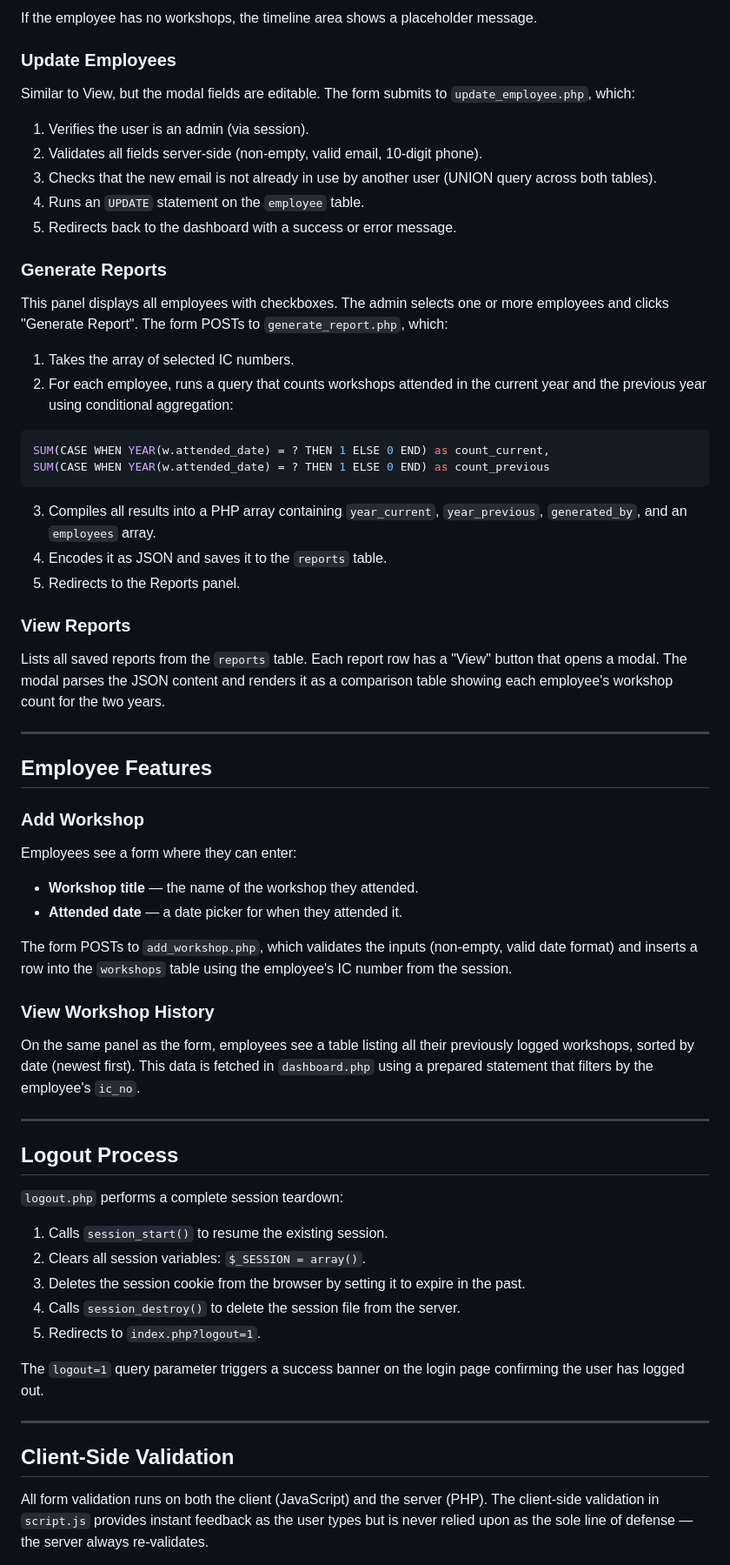
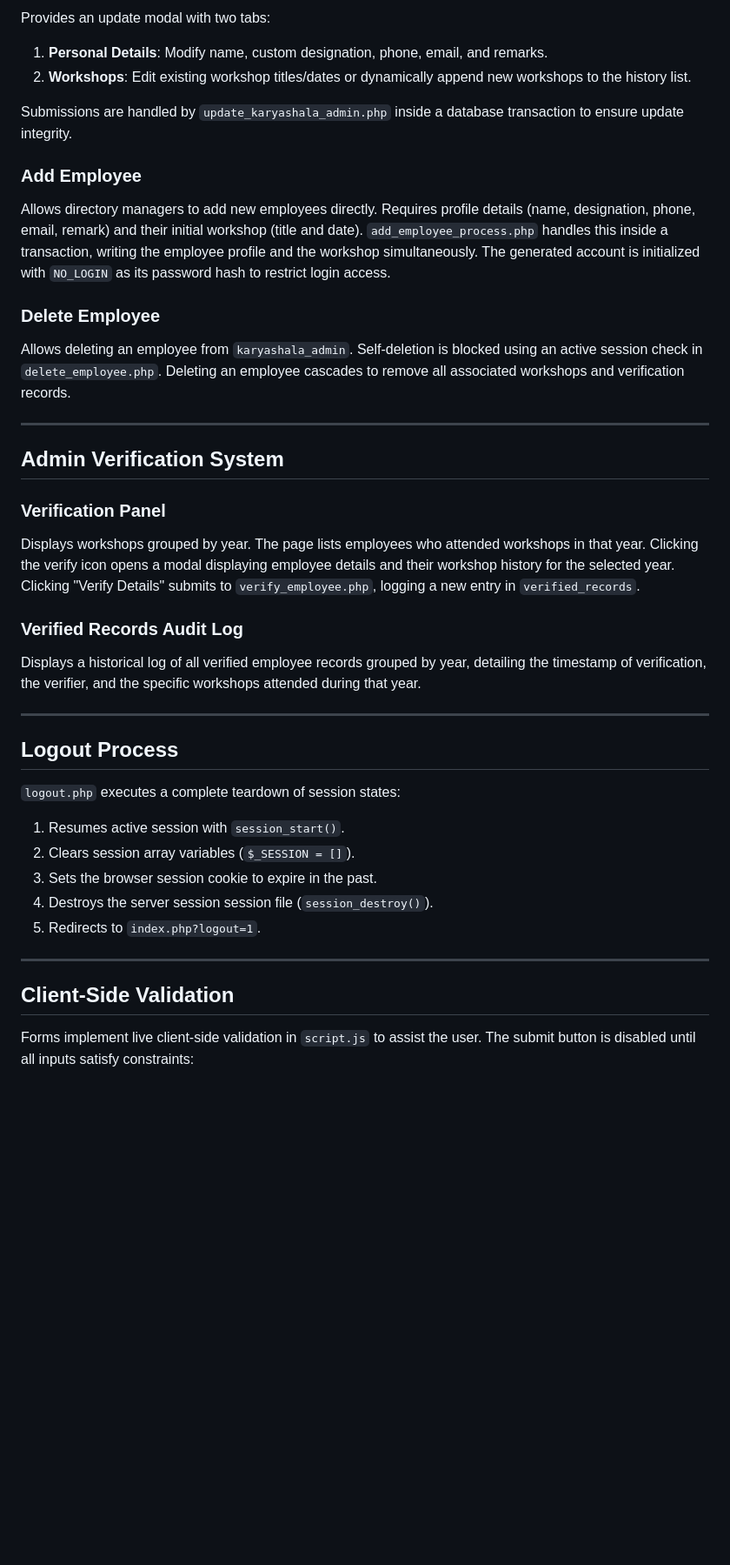
Before and after one commit to AshesPhoenix29/Karyashala---Internship, a Markdown page: README.md, the part around one of its changes. Shown at 87% size. Drawn GitHub-style; blank space fills up the shorter version.

````diff
--- a/README.md
+++ b/README.md
@@ -361,69 +327,46 @@ The modal also includes a **workshops timeline** — a vertical timeline showing
 
-If the employee has no workshops, the timeline area shows a placeholder message.
+Provides an update modal with two tabs:
+1. **Personal Details**: Modify name, custom designation, phone, email, and remarks.
+2. **Workshops**: Edit existing workshop titles/dates or dynamically append new workshops to the history list.
 
-### Update Employees
+Submissions are handled by `update_karyashala_admin.php` inside a database transaction to ensure update integrity.
 
-Similar to View, but the modal fields are editable. The form submits to `update_employee.php`, which:
+### Add Employee
 
-1. Verifies the user is an admin (via session).
-2. Validates all fields server-side (non-empty, valid email, 10-digit phone).
-3. Checks that the new email is not already in use by another user (UNION query across both tables).
-4. Runs an `UPDATE` statement on the `employee` table.
-5. Redirects back to the dashboard with a success or error message.
+Allows directory managers to add new employees directly. Requires profile details (name, designation, phone, email, remark) and their initial workshop (title and date).
+`add_employee_process.php` handles this inside a transaction, writing the employee profile and the workshop simultaneously. The generated account is initialized with `NO_LOGIN` as its password hash to restrict login access.
 
-### Generate Reports
+### Delete Employee
 
-This panel displays all employees with checkboxes. The admin selects one or more employees and clicks "Generate Report". The form POSTs to `generate_report.php`, which:
-
-1. Takes the array of selected IC numbers.
-2. For each employee, runs a query that counts workshops attended in the current year and the previous year using conditional aggregation:
-
-```sql
-SUM(CASE WHEN YEAR(w.attended_date) = ? THEN 1 ELSE 0 END) as count_current,
-SUM(CASE WHEN YEAR(w.attended_date) = ? THEN 1 ELSE 0 END) as count_previous
-```
-
-3. Compiles all results into a PHP array containing `year_current`, `year_previous`, `generated_by`, and an `employees` array.
-4. Encodes it as JSON and saves it to the `reports` table.
-5. Redirects to the Reports panel.
-
-### View Reports
-
-Lists all saved reports from the `reports` table. Each report row has a "View" button that opens a modal. The modal parses the JSON content and renders it as a comparison table showing each employee's workshop count for the two years.
+Allows deleting an employee from `karyashala_admin`. Self-deletion is blocked using an active session check in `delete_employee.php`. Deleting an employee cascades to remove all associated workshops and verification records.
 
 ---
 
-## Employee Features
+## Admin Verification System
 
-### Add Workshop
+### Verification Panel
 
-Employees see a form where they can enter:
-- **Workshop title** — the name of the workshop they attended.
-- **Attended date** — a date picker for when they attended it.
+Displays workshops grouped by year. The page lists employees who attended workshops in that year. Clicking the verify icon opens a modal displaying employee details and their workshop history for the selected year. Clicking "Verify Details" submits to `verify_employee.php`, logging a new entry in `verified_records`.
 
-The form POSTs to `add_workshop.php`, which validates the inputs (non-empty, valid date format) and inserts a row into the `workshops` table using the employee's IC number from the session.
+### Verified Records Audit Log
 
-### View Workshop History
-
-On the same panel as the form, employees see a table listing all their previously logged workshops, sorted by date (newest first). This data is fetched in `dashboard.php` using a prepared statement that filters by the employee's `ic_no`.
+Displays a historical log of all verified employee records grouped by year, detailing the timestamp of verification, the verifier, and the specific workshops attended during that year.
 
 ---
 
 ## Logout Process
 
-`logout.php` performs a complete session teardown:
+`logout.php` executes a complete teardown of session states:
 
-1. Calls `session_start()` to resume the existing session.
-2. Clears all session variables: `$_SESSION = array()`.
-3. Deletes the session cookie from the browser by setting it to expire in the past.
-4. Calls `session_destroy()` to delete the session file from the server.
+1. Resumes active session with `session_start()`.
+2. Clears session array variables (`$_SESSION = []`).
+3. Sets the browser session cookie to expire in the past.
+4. Destroys the server session session file (`session_destroy()`).
 5. Redirects to `index.php?logout=1`.
-
-The `logout=1` query parameter triggers a success banner on the login page confirming the user has logged out.
 
 ---
 
 ## Client-Side Validation
 
-All form validation runs on both the client (JavaScript) and the server (PHP). The client-side validation in `script.js` provides instant feedback as the user types but is never relied upon as the sole line of defense — the server always re-validates.
+Forms implement live client-side validation in `script.js` to assist the user. The submit button is disabled until all inputs satisfy constraints:
 
````
Also changed, not shown: other parts of README.md (+151 -193 lines).
